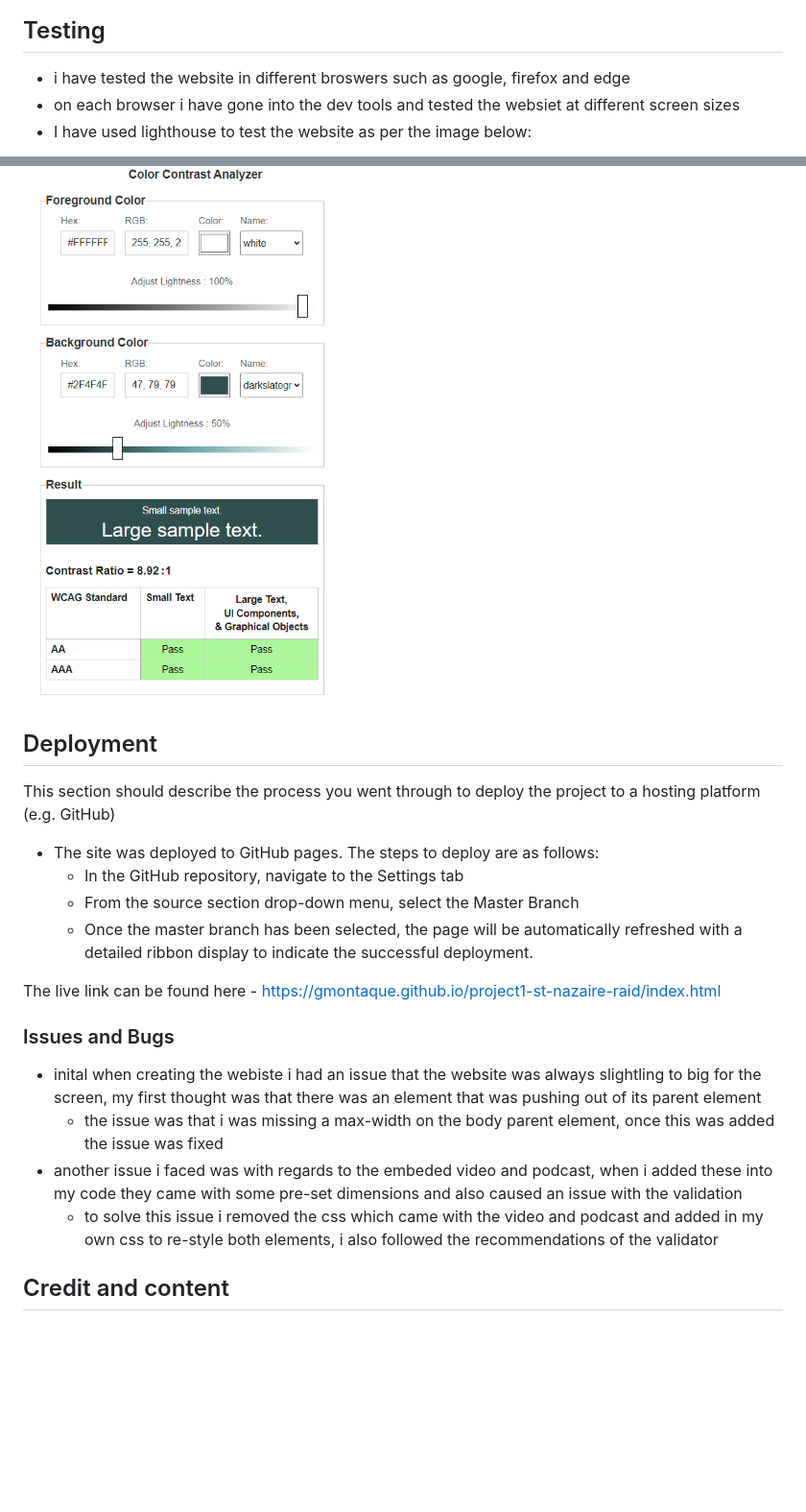
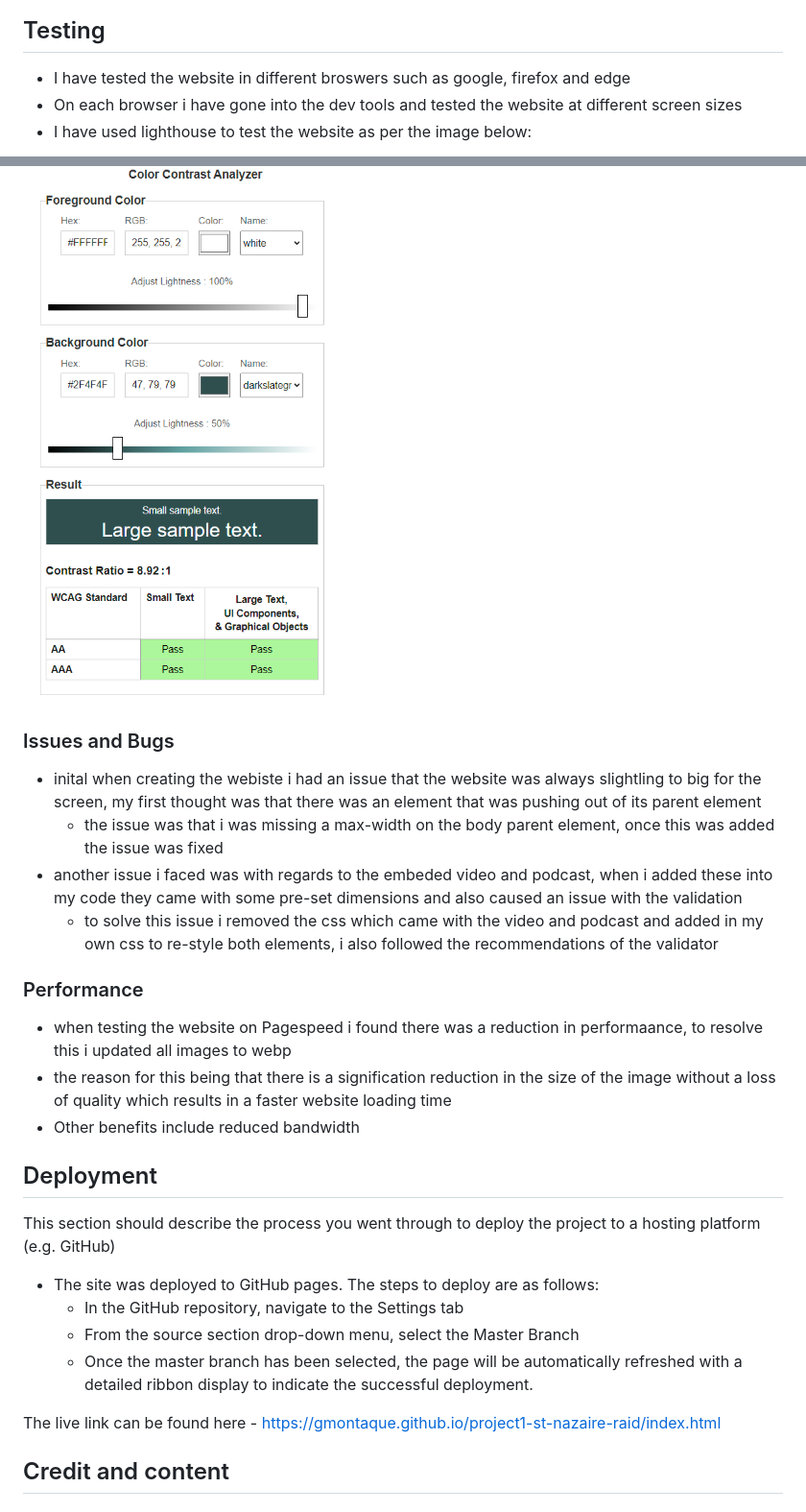
Before and after one commit to GMontaque/project1-st-nazaire-raid, a Markdown page: README.md, 2 parts joined by grey strips. Shown at 96% size. GitHub-like rendering; blank space fills up the shorter version.

Commit message:
updated testing section

```diff
--- a/README.md
+++ b/README.md
@@ -192,8 +192,8 @@ There are also links to further docuemnts and videos where a user can find furth
 
 ## Testing
 
-- i have tested the website in different broswers such as google, firefox and edge
-- on each browser i have gone into the dev tools and tested the websiet at different screen sizes
+- I have tested the website in different broswers such as google, firefox and edge
+- On each browser i have gone into the dev tools and tested the website at different screen sizes
 - I have used lighthouse to test the website as per the image below:
 
 ![iamge showing page speed report pc result](assets/images/pagespeed-report-pc.PNG)
@@ -249,6 +249,19 @@ There are also links to further docuemnts and videos where a user can find furth
 
 ![colour contrast image](assets/images/colour-contrast.PNG)
 
+### Issues and Bugs
+
+- inital when creating the webiste i had an issue that the website was always slightling to big for the screen, my first thought was that there was an element that was pushing out of its parent element
+  - the issue was that i was missing a max-width on the body parent element, once this was added the issue was fixed
+- another issue i faced was with regards to the embeded video and podcast, when i added these into my code they came with some pre-set dimensions and also caused an issue with the validation
+  - to solve this issue i removed the css which came with the video and podcast and added in my own css to re-style both elements, i also followed the recommendations of the validator
+
+### Performance
+
+- when testing the website on Pagespeed i found there was a reduction in performaance, to resolve this i updated all images to webp
+- the reason for this being that there is a signification reduction in the size of the image without a loss of quality which results in a faster website loading time
+- Other benefits include reduced bandwidth
+
 ## Deployment
 
 This section should describe the process you went through to deploy the project to a hosting platform (e.g. GitHub)
@@ -259,13 +272,6 @@ This section should describe the process you went through to deploy the project
   - Once the master branch has been selected, the page will be automatically refreshed with a detailed ribbon display to indicate the successful deployment.
 
 The live link can be found here - https://gmontaque.github.io/project1-st-nazaire-raid/index.html
-
-### Issues and Bugs
-
-- inital when creating the webiste i had an issue that the website was always slightling to big for the screen, my first thought was that there was an element that was pushing out of its parent element
-  - the issue was that i was missing a max-width on the body parent element, once this was added the issue was fixed
-- another issue i faced was with regards to the embeded video and podcast, when i added these into my code they came with some pre-set dimensions and also caused an issue with the validation
-  - to solve this issue i removed the css which came with the video and podcast and added in my own css to re-style both elements, i also followed the recommendations of the validator
 
 ## Credit and content
 
```
